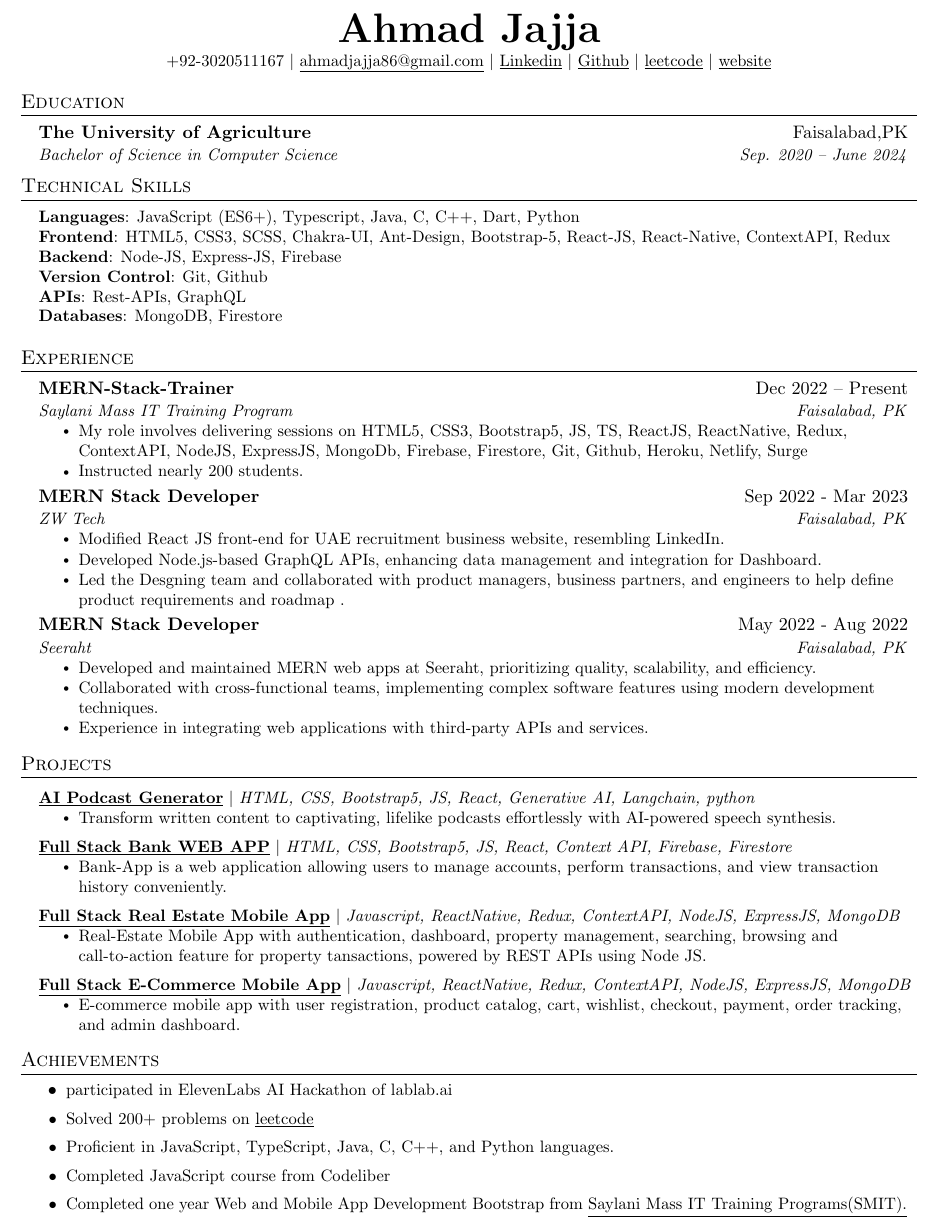
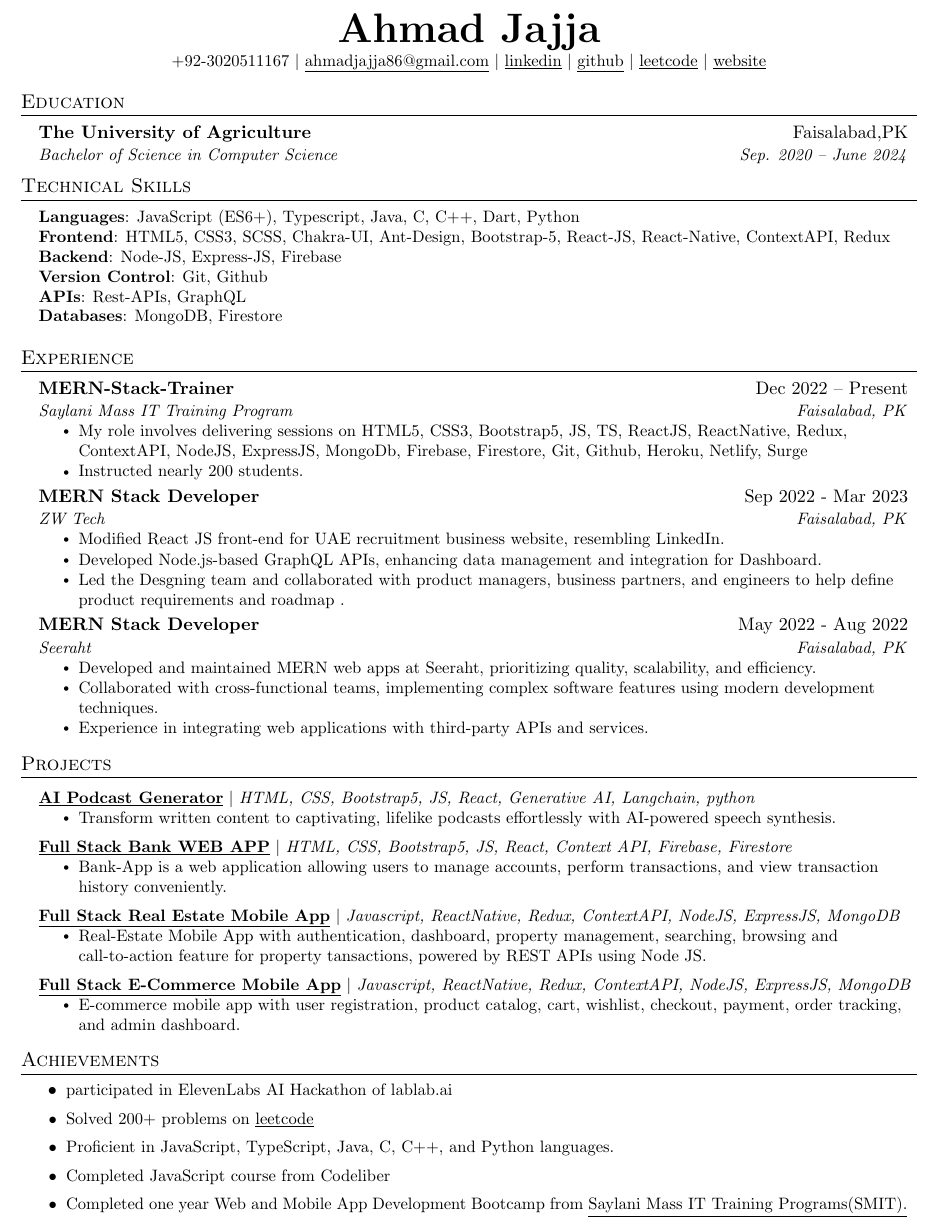
Before and after one commit to Ahmadjajja/updated_resume, a LaTeX CV (resume.tex): part of the page, cut so that both start at the same text. Compiled offline with pdfLaTeX.

Commit message:
updated first time

```diff
--- a/resume.tex
+++ b/resume.tex
@@ -108,8 +108,8 @@
     \textbf{\Huge \scshape Ahmad Jajja} \\ \vspace{1pt}
     \small +92-3020511167 $|$
     \href{mailto:ahmadjajja86@gmail.com}{\underline{ahmadjajja86@gmail.com}} $|$
-    \href{https://www.linkedin.com/in/ahmad-jajja-ba8b34210/}{\underline{Linkedin}} $|$
-    \href{https://github.com/Ahmadjajja}{\underline{Github}} $|$
+    \href{https://www.linkedin.com/in/ahmad-jajja-ba8b34210/}{\underline{linkedin}} $|$
+    \href{https://github.com/Ahmadjajja}{\underline{github}} $|$
     \href{https://leetcode.com/ahmadjajja86/}{\underline{leetcode}} $|$
     \href{https://ahmad-jajja.netlify.app/}{\underline{website}}
     % \textbf{\Huge \scshape Ahmad Jajja} \\ \vspace{1pt}
@@ -235,7 +235,7 @@
             \resumeItem{Solved 200+ problems on {\href{https://leetcode.com/ahmadjajja86/}{\underline{leetcode}}}}
             \resumeItem{Proficient in JavaScript, TypeScript, Java, C, C++, and Python languages.}
             \resumeItem{Completed JavaScript course from Codeliber}
-            \resumeItem{Completed one year Web and Mobile App Development Bootstrap from
+            \resumeItem{Completed one year Web and Mobile App Development Bootcamp from
             {\href{https://drive.google.com/file/d/1HAMbxoTU0kpSDj8k-YFjYE14ngWeisZ1/view}{\underline{Saylani Mass IT Training Programs(SMIT).}}}}
           \resumeItemListEnd
     % \resumeSubHeadingListEnd
```
Also changed, not shown: resume.pdf, 4 other files.
